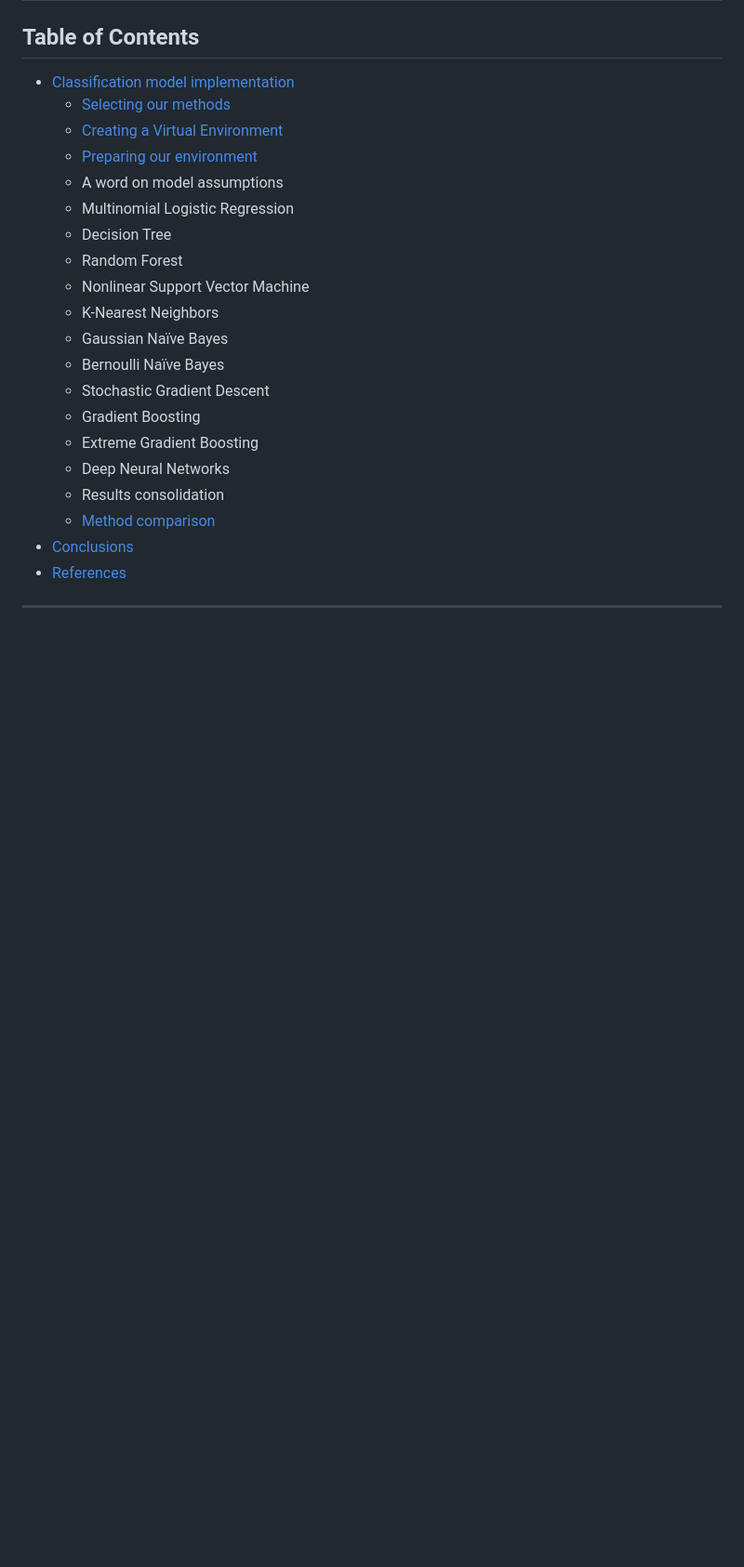
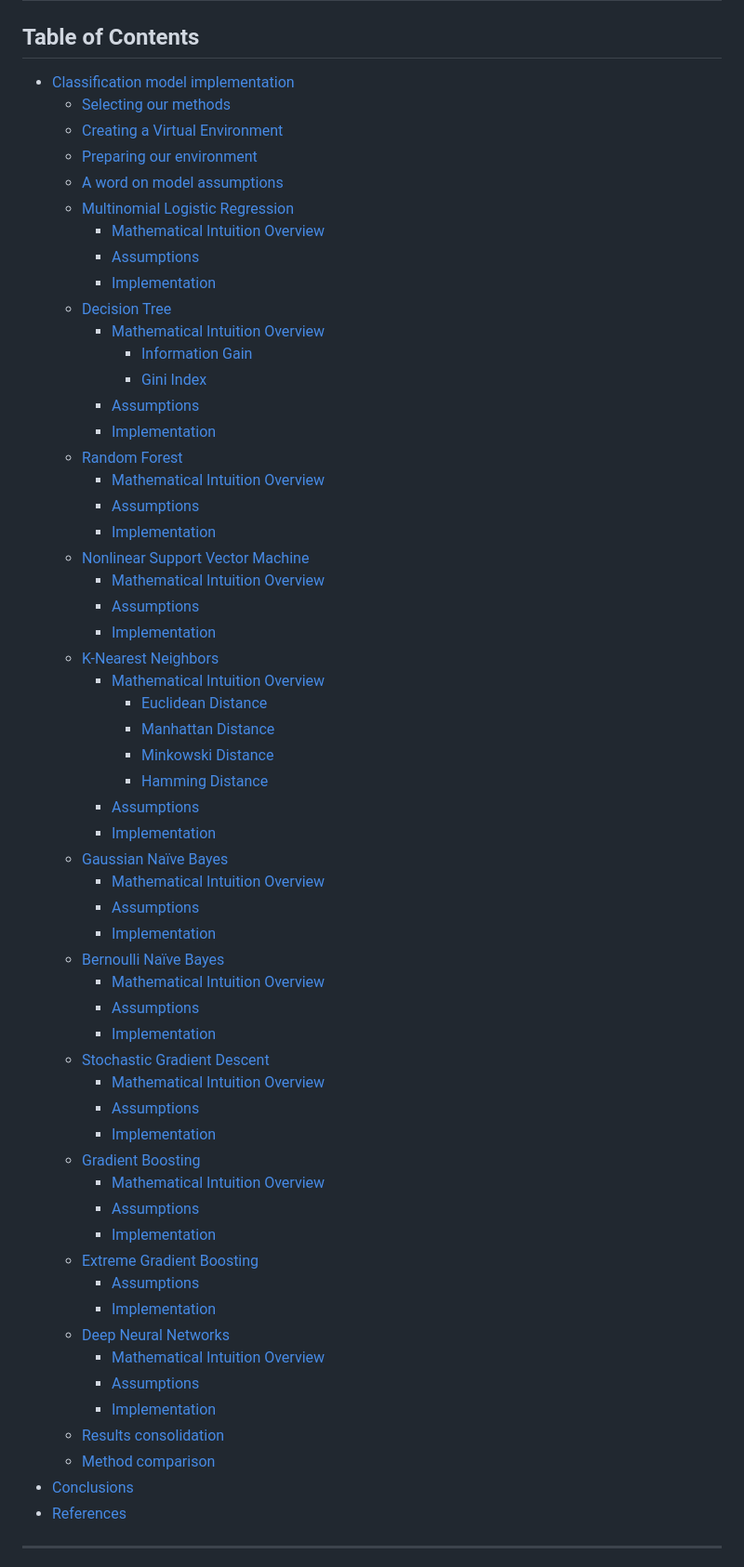
Before and after one commit to sanctum-black/guided-projects, a Markdown page: data-science/exploratory-data-analysis/exploratory-data-analysis-2.md, the part around the change printed below. Shown: that part at 93% size. GitHub-like rendering; blank space fills up the shorter version.

Commit message:
Added Table of Content links to Guided Project

```diff
--- a/data-science/exploratory-data-analysis/exploratory-data-analysis-2.md
+++ b/data-science/exploratory-data-analysis/exploratory-data-analysis-2.md
@@ -18,21 +18,59 @@ The generated plots and test results from the last segment can also be found in
 - [Classification model implementation](#classification-model-implementation)
 	- [Selecting our methods](#1-selecting-our-methods)
 	- [Creating a Virtual Environment](#2-creating-a-virtual-environment)
-	- [Preparing our environment](#2-preparing-our-environment)
-	- A word on model assumptions
-	- Multinomial Logistic Regression
-	- Decision Tree
-	- Random Forest
-	- Nonlinear Support Vector Machine
-	- K-Nearest Neighbors
-	- Gaussian Naïve Bayes
-	- Bernoulli Naïve Bayes
-	- Stochastic Gradient Descent
-	- Gradient Boosting
-	- Extreme Gradient Boosting
-	- Deep Neural Networks
-	- Results consolidation
-	- [Method comparison](#12-method-comparison)
+	- [Preparing our environment](#3-preparing-our-environment)
+	- [A word on model assumptions](#4-a-word-on-model-assumptions)
+	- [Multinomial Logistic Regression](#5-multinomial-logistic-regression)
+		- [Mathematical Intuition Overview](#51-mathematical-intuition-overview)
+		- [Assumptions](#52-assumptions)
+		- [Implementation](#53-implementation)
+	- [Decision Tree](#6-decision-tree)
+		- [Mathematical Intuition Overview](#61-mathematical-intuition-overview)
+			- [Information Gain](#611-information-gain)
+			- [Gini Index](#612-gini-index)
+		- [Assumptions](#62-assumptions)
+		- [Implementation](#63-implementation)
+	- [Random Forest](#7-random-forest)
+		- [Mathematical Intuition Overview](#71-mathematical-intuition-overview)
+		- [Assumptions](#72-assumptions)
+		- [Implementation](#73-implementation)
+	- [Nonlinear Support Vector Machine](#8-nonlinear-support-vector-machine)
+		- [Mathematical Intuition Overview](#81-mathematical-intuition-overview)
+		- [Assumptions](#82-assumptions)
+		- [Implementation](#83-implementation)
+	- [K-Nearest Neighbors](#9-k-nearest-neighbors)
+		- [Mathematical Intuition Overview](#91-mathematical-intuition-overview)
+			- [Euclidean Distance](#911-euclidean-distance)
+			- [Manhattan Distance](#912-manhattan-distance)
+			- [Minkowski Distance](#913-minkowski-distance)
+			- [Hamming Distance](#914-hamming-distance)
+		- [Assumptions](#92-assumptions)
+		- [Implementation](#93-implementation)
+	- [Gaussian Naïve Bayes](#11-gaussian-naïve-bayes)
+		- [Mathematical Intuition Overview](#111-mathematical-intuition-overview)
+		- [Assumptions](#112-assumptions)
+		- [Implementation](#113-implementation)
+	- [Bernoulli Naïve Bayes](#12-bernoulli-naïve-bayes)
+		- [Mathematical Intuition Overview](#121-mathematical-intuition-overview)
+		- [Assumptions](#122-assumptions)
+		- [Implementation](#123-implementation)
+	- [Stochastic Gradient Descent](#13-stochastic-gradient-descent)
+		- [Mathematical Intuition Overview](#131-mathematical-intuition-overview)
+		- [Assumptions](#132-assumptions)
+		- [Implementation](#133-implementation)
+	- [Gradient Boosting](#14-gradient-boosting)
+		- [Mathematical Intuition Overview](#141-mathematical-intuition-overview)
+		- [Assumptions](#142-assumptions)
+		- [Implementation](#143-implementation)
+	- [Extreme Gradient Boosting](#15-extreme-gradient-boosting)
+		- [Assumptions](#151-assumptions)
+		- [Implementation](#153-implementation)
+	- [Deep Neural Networks](#16-deep-neural-networks)
+		- [Mathematical Intuition Overview](#161-mathematical-intuition-overview)
+		- [Assumptions](#162-assumptions)
+		- [Implementation](#163-implementation)
+	- [Results consolidation](#17-results-consolidation)
+	- [Method comparison](#18-method-comparison)
 - [Conclusions](#conclusions)
 - [References](#references)
 
```
Also changed, not shown: other parts of data-science/exploratory-data-analysis/exploratory-data-analysis-2.md (+2 -2 lines).
